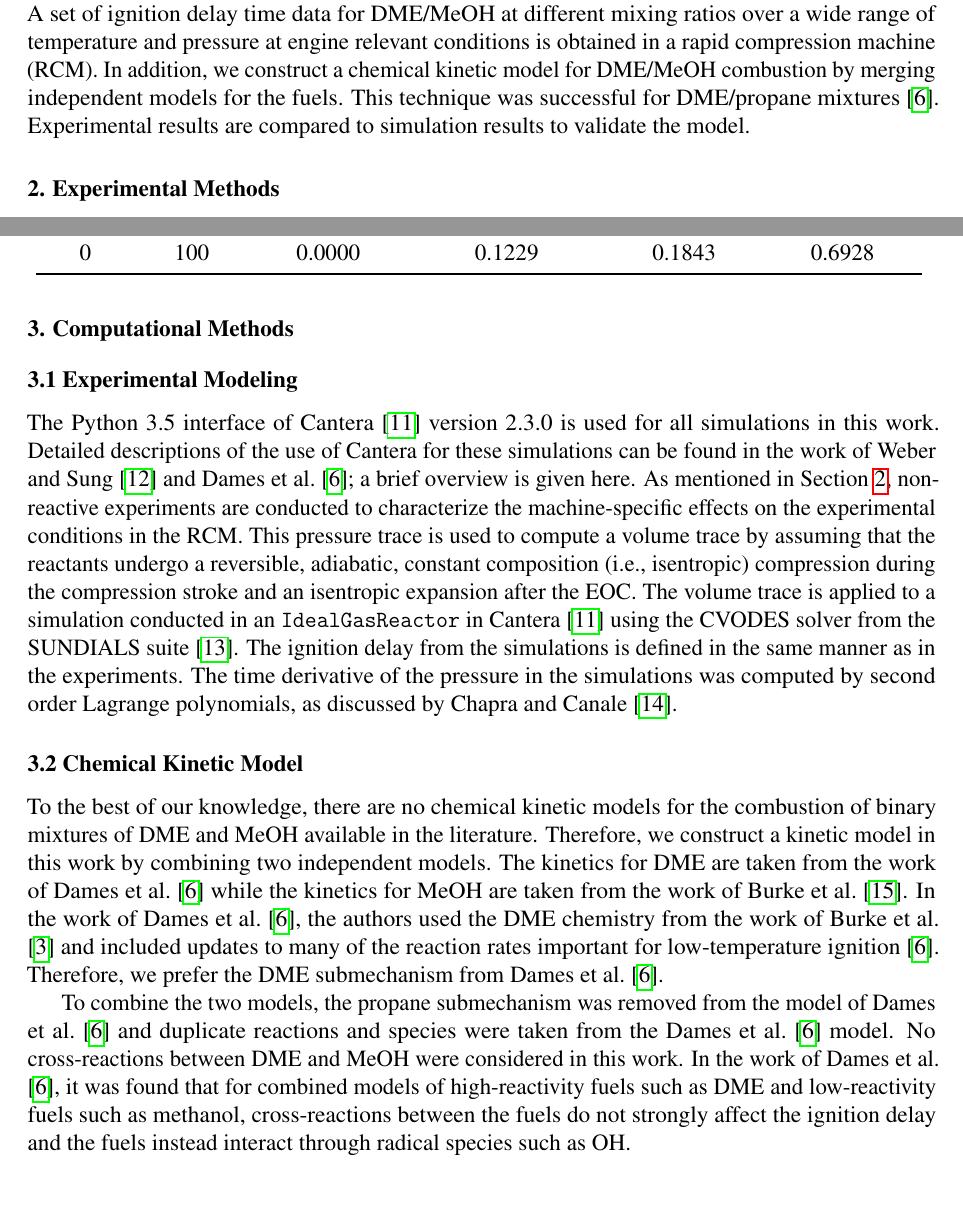
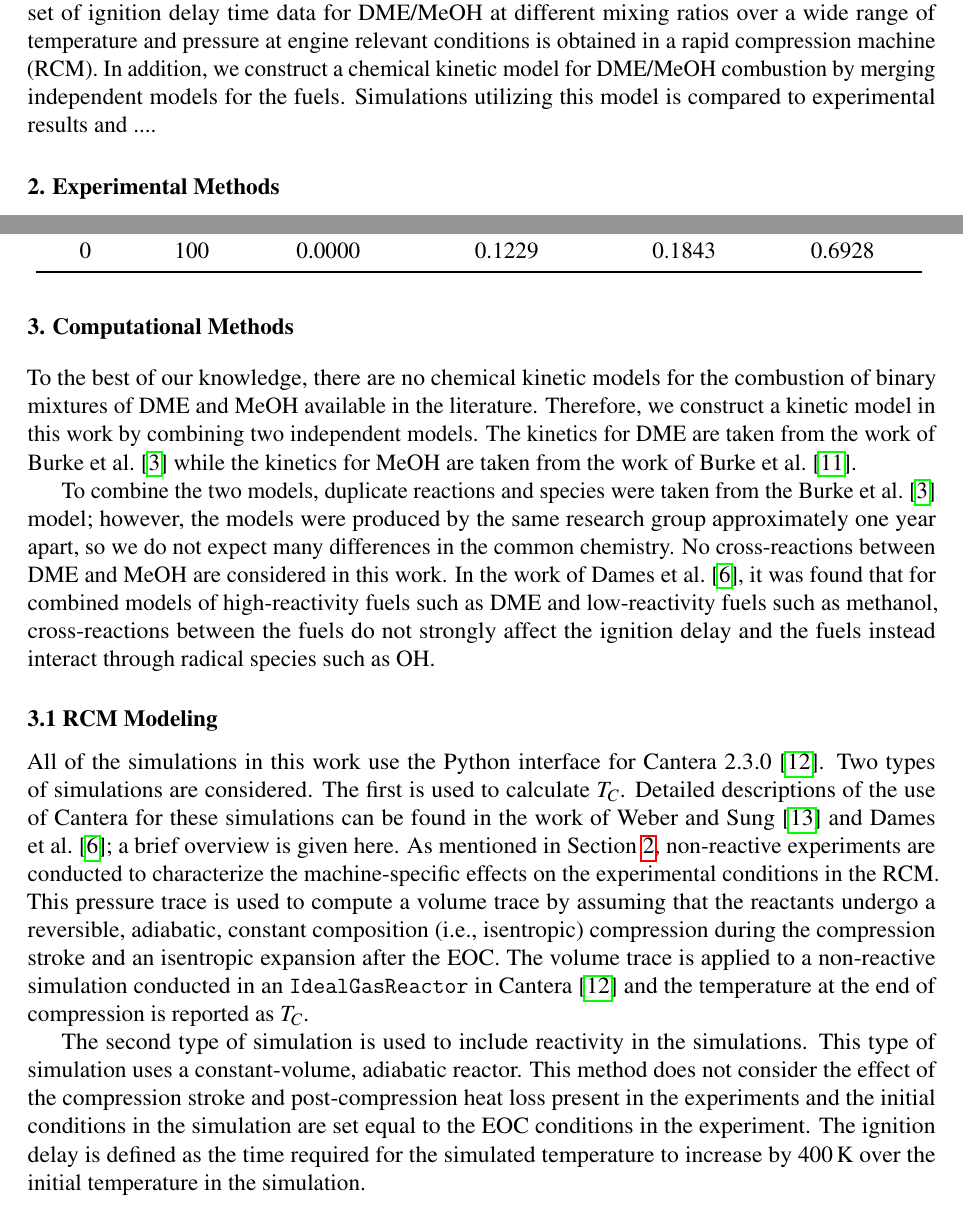
Before and after one commit to bryanwweber/ncm-2017, a LaTeX document (dme-meoh/dme-meoh.tex): two parts of pages 2 and 3 of 5, joined at a grey line, cut so that both start at the same text. Compiled offline with pdfLaTeX.

Commit message:
[dme] Updates

```diff
--- a/dme-meoh/dme-meoh.tex
+++ b/dme-meoh/dme-meoh.tex
@@ -114,14 +114,14 @@ widely used alcoholic alternative fuel, but when operated in a single fuel mode
 it tends to have poor auto-ignition quality \autocite{Siebers1987}. Given the
 great potential of DME as a combustion promoter, we expect that DME can
 significantly improve the auto-ignition quality of methanol and the combination
-will be effective for dual-fuel RCCI operation. In this work, we explore the
-auto-ignition characteristics of DME/MeOH binary mixtures. A set of ignition
-delay time data for DME/MeOH at different mixing ratios over a wide range of
-temperature and pressure at engine relevant conditions is obtained in a rapid
-compression machine (RCM). In addition, we construct a chemical kinetic model
-for DME/MeOH combustion by merging independent models for the fuels. This
-technique was successful for DME/propane mixtures \autocite{Dames2016}.
-Experimental results are compared to simulation results to validate the model.
+will be effective for dual-fuel RCCI operation.
+
+In this work, we explore the auto-ignition characteristics of DME/MeOH binary
+mixtures. A set of ignition delay time data for DME/MeOH at different mixing
+ratios over a wide range of temperature and pressure at engine relevant
+conditions is obtained in a rapid compression machine (RCM). In addition, we
+construct a chemical kinetic model for DME/MeOH combustion by merging
+independent models for the fuels. Simulations utilizing this model is compared to experimental results and ....
 
 \section{Experimental Methods}\label{sec:experimental-methods}
 
@@ -180,45 +180,47 @@ injected into the mixing tank through a septum. Proportions of DME, \ce{O2}, and
 \end{table}
 
 \section{Computational Methods}\label{sec:computational-methods}
-\subsection{Experimental Modeling}\label{sec:experimental-modeling}
 
-The Python 3.5 interface of Cantera \autocite{cantera} version 2.3.0 is used for
-all simulations in this work. Detailed descriptions of the use of Cantera for
-these simulations can be found in the work of \textcite{Weber2016a} and
+To the best of our knowledge, there are no chemical kinetic models for the
+combustion of binary mixtures of DME and MeOH available in the literature.
+Therefore, we construct a kinetic model in this work by combining two
+independent models. The kinetics for DME are taken from the work of
+\textcite{Burke2015a} while the kinetics for MeOH are taken from the work of
+\textcite{Burke2016}.
+
+To combine the two models, duplicate reactions and species were taken from the
+\textcite{Burke2015a} model; however, the models were produced by the same
+research group approximately one year apart, so we do not expect many
+differences in the common chemistry. No cross-reactions between DME and MeOH
+are considered in this work. In the work of \textcite{Dames2016}, it was found
+that for combined models of high-reactivity fuels such as DME and low-reactivity
+fuels such as methanol, cross-reactions between the fuels do not strongly affect
+the ignition delay and the fuels instead interact through radical species such
+as \ce{OH}.
+
+\subsection{RCM Modeling}\label{sec:rcm-modeling}
+
+All of the simulations in this work use the Python interface for Cantera 2.3.0
+\autocite{cantera}. Two types of simulations are considered. The first is used
+to calculate \(T_C\). Detailed descriptions of the use of Cantera for these
+simulations can be found in the work of \textcite{Weber2016a} and
 \textcite{Dames2016}; a brief overview is given here. As mentioned in
 \cref{sec:experimental-methods}, non-reactive experiments are conducted to
 characterize the machine-specific effects on the experimental conditions in the
 RCM. This pressure trace is used to compute a volume trace by assuming that the
 reactants undergo a reversible, adiabatic, constant composition (i.e.,
 isentropic) compression during the compression stroke and an isentropic
-expansion after the EOC. The volume trace is applied to a simulation conducted
-in an \verb|IdealGasReactor| in Cantera \autocite{cantera} using the CVODES
-solver from the SUNDIALS suite \autocite{Hindmarsh2005}. The ignition delay from
-the simulations is defined in the same manner as in the experiments. The time
-derivative of the pressure in the simulations was computed by second order
-Lagrange polynomials, as discussed by \textcite{Chapra2010}.
+expansion after the EOC. The volume trace is applied to a non-reactive
+simulation conducted in an \verb|IdealGasReactor| in Cantera \autocite{cantera}
+and the temperature at the end of compression is reported as \(T_C\).
 
-\subsection{Chemical Kinetic Model}\label{sec:chemical-kinetic-model}
-
-To the best of our knowledge, there are no chemical kinetic models for the
-combustion of binary mixtures of DME and MeOH available in the literature.
-Therefore, we construct a kinetic model in this work by combining two
-independent models. The kinetics for DME are taken from the work of
-\textcite{Dames2016} while the kinetics for MeOH are taken from the work of
-\textcite{Burke2016}. In the work of \textcite{Dames2016}, the authors used the
-DME chemistry from the work of \textcite{Burke2015a} and included updates to
-many of the reaction rates important for low-temperature ignition
-\autocite{Dames2016}. Therefore, we prefer the DME submechanism from
-\textcite{Dames2016}.
-
-To combine the two models, the propane submechanism was removed from the model
-of \textcite{Dames2016} and duplicate reactions and species were taken from the
-\textcite{Dames2016} model. No cross-reactions between DME and MeOH were
-considered in this work. In the work of \textcite{Dames2016}, it was found that
-for combined models of high-reactivity fuels such as DME and low-reactivity
-fuels such as methanol, cross-reactions between the fuels do not strongly affect
-the ignition delay and the fuels instead interact through radical species such
-as \ce{OH}.
+The second type of simulation is used to include reactivity in the simulations.
+This type of simulation uses a constant-volume, adiabatic reactor. This method
+does not consider the effect of the compression stroke and post-compression heat
+loss present in the experiments and the initial conditions in the simulation are
+set equal to the EOC conditions in the experiment. The ignition delay is defined
+as the time required for the simulated temperature to increase by \SI{400}{\K}
+over the initial temperature in the simulation.
 
 \section{Acknowledgements}\label{acknowledgements}
 
```
Also changed, not shown: dme-meoh/dme-meoh.tex (2 more changed lines).
